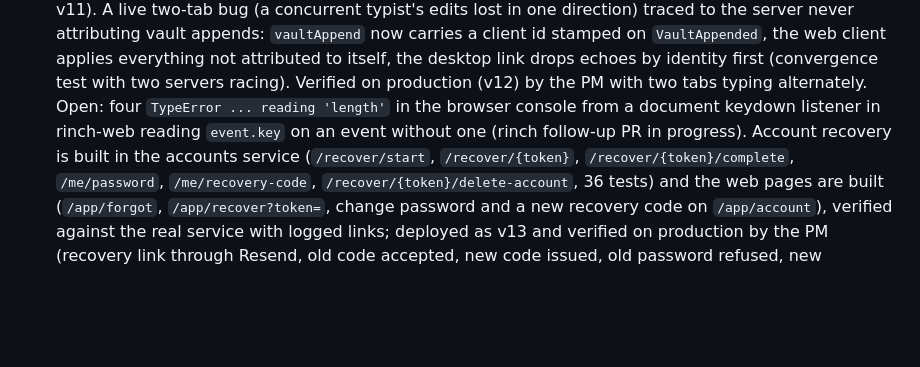
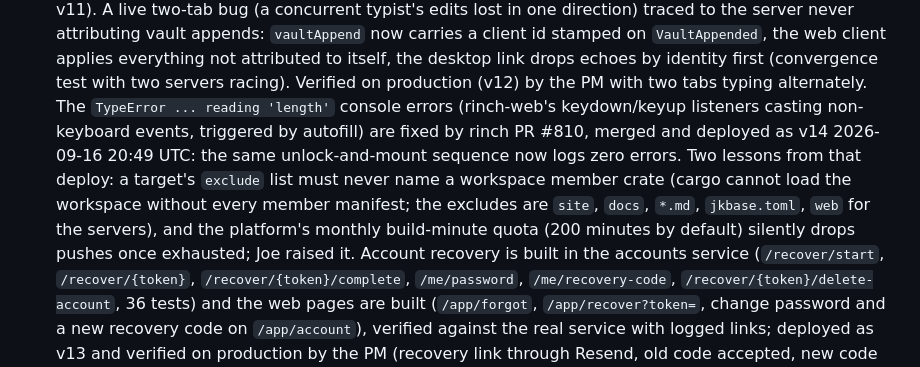
Before and after one commit to joeleaver/pimble, a Markdown page: docs/NEXT_SESSION.md, the part around the change. Drawn GitHub-style; blank space fills up the shorter version.

Commit message:
Handover: v14 live with the rinch keydown guard; excludes and quota lessons
Co-Authored-By: Claude Fable 5.1 <noreply@anthropic.com>

```diff
--- a/docs/NEXT_SESSION.md
+++ b/docs/NEXT_SESSION.md
@@ -33,9 +33,14 @@ this, then `CLAUDE.md` ("Cloud, phase 1" and "Cloud, phase 2a"), then
   id stamped on `VaultAppended`, the web client applies everything not attributed to
   itself, the desktop link drops echoes by identity first (convergence test with two
   servers racing). Verified on production (v12) by the PM with two tabs typing alternately.
-  Open: four `TypeError ... reading 'length'` in the browser console from a document
-  keydown listener in rinch-web reading `event.key` on an event without one (rinch
-  follow-up PR in progress). Account recovery is built in the accounts service (`/recover/start`,
+  The `TypeError ... reading 'length'` console errors (rinch-web's keydown/keyup
+  listeners casting non-keyboard events, triggered by autofill) are fixed by rinch PR #810,
+  merged and deployed as v14 2026-09-16 20:49 UTC: the same unlock-and-mount sequence now
+  logs zero errors. Two lessons from that deploy: a target's `exclude` list must never name
+  a workspace member crate (cargo cannot load the workspace without every member
+  manifest; the excludes are `site`, `docs`, `*.md`, `jkbase.toml`, `web` for the servers),
+  and the platform's monthly build-minute quota (200 minutes by default) silently drops
+  pushes once exhausted; Joe raised it. Account recovery is built in the accounts service (`/recover/start`,
   `/recover/{token}`, `/recover/{token}/complete`, `/me/password`, `/me/recovery-code`,
   `/recover/{token}/delete-account`, 36 tests) and the web pages are built (`/app/forgot`, `/app/recover?token=`, change password and a
   new recovery code on `/app/account`), verified against the real service with logged
```
